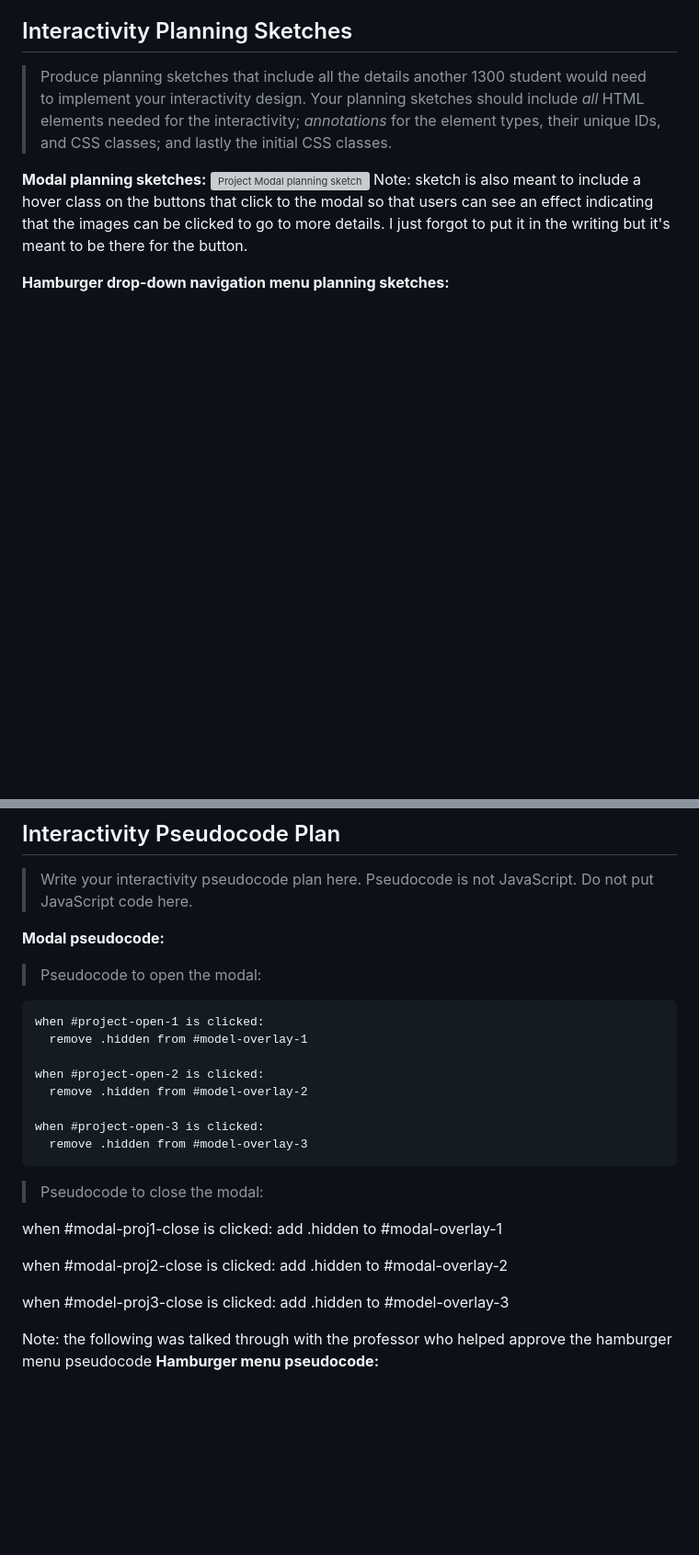
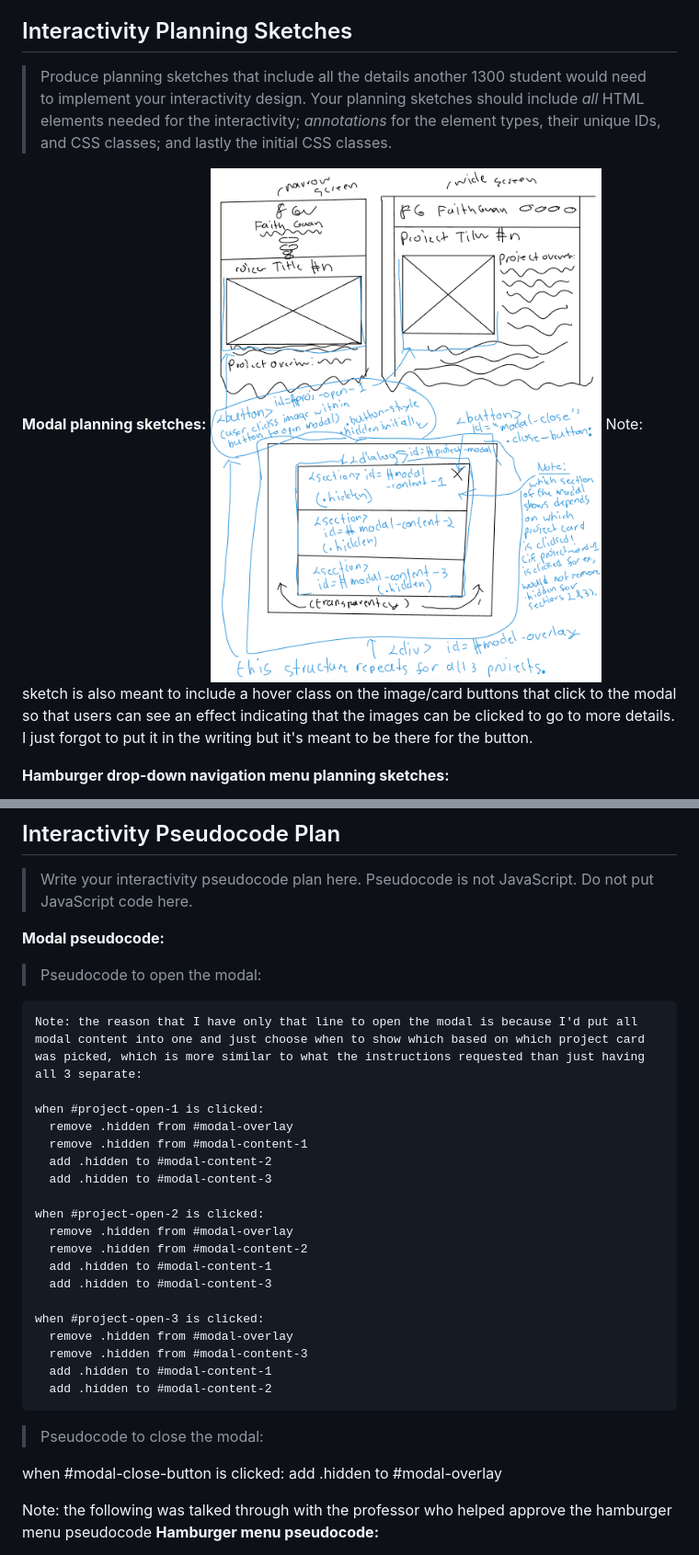
Before and after one commit to faith-s-g/faith-portfolio, a Markdown page: design-plan/milestone-3.md, 2 parts joined by grey strips. Shown at 92% size. GitHub-like rendering; pictures changed too: images/multisection_modal_planning_sketch.jpg (added); blank space fills up the shorter version; grey boxes are pictures that could not be loaded.

Commit message:
fixed multicontent modal design

````diff
--- a/design-plan/milestone-3.md
+++ b/design-plan/milestone-3.md
@@ -73,8 +73,8 @@ My proposed interactivity through the hamburger menu meets the goals of my site'
 > Your planning sketches should include _all_ HTML elements needed for the interactivity; _annotations_ for the element types, their unique IDs, and CSS classes; and lastly the initial CSS classes.
 
 **Modal planning sketches:**
-![Project Modal planning sketch](../images/planning_modal_sketch.jpg)
-Note: sketch is also meant to include a hover class on the buttons that click to the modal so that users can see an effect indicating that the images can be clicked to go to more details. I just forgot to put it in the writing but it's meant to be there for the button.
+![Project Modal planning sketch](../images/multisection_modal_planning_sketch.jpg)
+Note: sketch is also meant to include a hover class on the image/card buttons that click to the modal so that users can see an effect indicating that the images can be clicked to go to more details. I just forgot to put it in the writing but it's meant to be there for the button.
 
 **Hamburger drop-down navigation menu planning sketches:**
 
@@ -90,26 +90,31 @@ Note: sketch is also meant to include a hover class on the buttons that click to
 > Pseudocode to open the modal:
 
 ```
+Note: the reason that I have only that line to open the modal is because I'd put all modal content into one and just choose when to show which based on which project card was picked, which is more similar to what the instructions requested than just having all 3 separate:
+
 when #project-open-1 is clicked:
-  remove .hidden from #model-overlay-1
+  remove .hidden from #modal-overlay
+  remove .hidden from #modal-content-1
+  add .hidden to #modal-content-2
+  add .hidden to #modal-content-3
 
 when #project-open-2 is clicked:
-  remove .hidden from #model-overlay-2
+  remove .hidden from #modal-overlay
+  remove .hidden from #modal-content-2
+  add .hidden to #modal-content-1
+  add .hidden to #modal-content-3
 
 when #project-open-3 is clicked:
-  remove .hidden from #model-overlay-3
+  remove .hidden from #modal-overlay
+  remove .hidden from #modal-content-3
+  add .hidden to #modal-content-1
+  add .hidden to #modal-content-2
 ```
 
 > Pseudocode to close the modal:
 
-when #modal-proj1-close is clicked:
-  add .hidden to #modal-overlay-1
-
-when #modal-proj2-close is clicked:
-  add .hidden to #modal-overlay-2
-
-when #model-proj3-close is clicked:
-  add .hidden to #model-overlay-3
+when #modal-close-button is clicked:
+  add .hidden to #modal-overlay
 
 
 Note: the following was talked through with the professor who helped approve the hamburger menu pseudocode
````
Also changed, not shown: images/gambling_OLS_regs.png (added), 2 other files.
